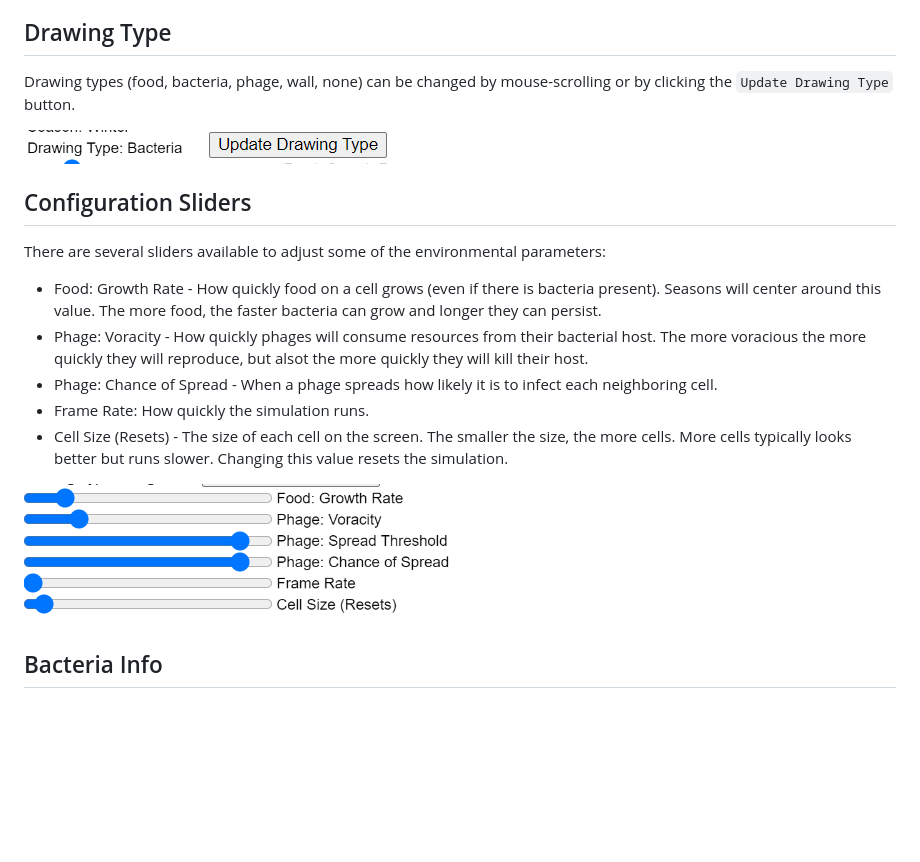
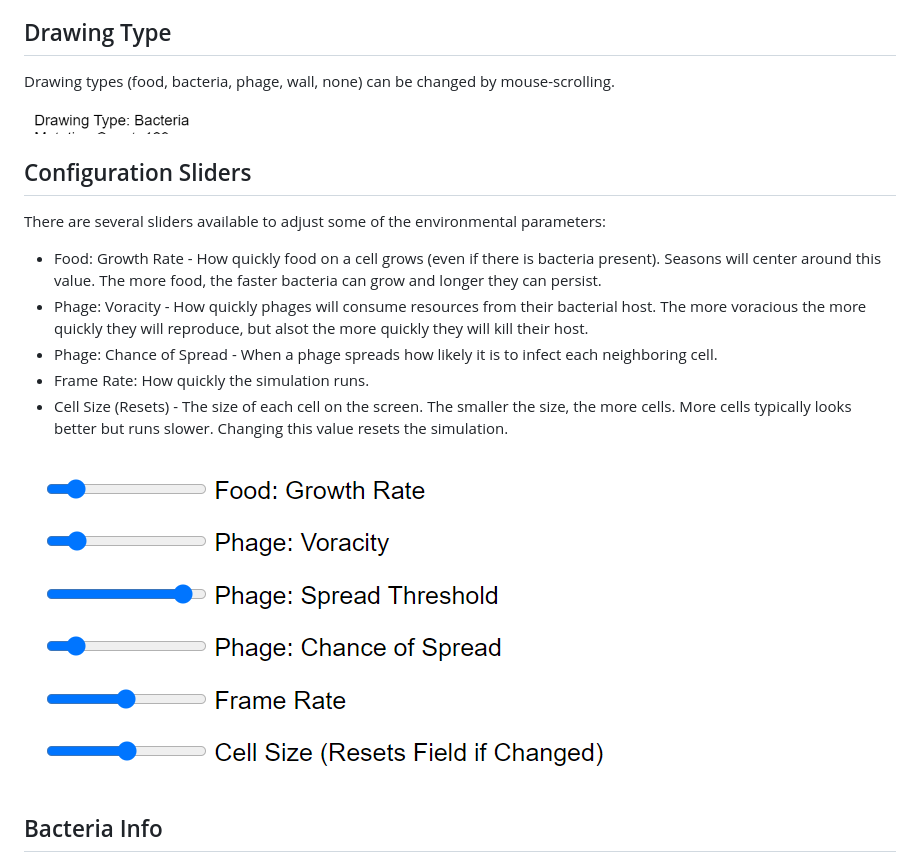
Before and after one commit to mkrauklis/MicroAutomata, a Markdown page: README.md, the part around the change. Rendered like a GitHub page; pictures changed too: README_MEDIA/configuration_sliders.png, README_MEDIA/drawing_type.png; blank space fills up the shorter version.

```diff
--- a/README.md
+++ b/README.md
@@ -42,7 +42,7 @@ Walls cannot be traversed by bacteria nor phage, however a diagional gap can pot
 The simulation will oscilate through sinoidal seasons centered around the `Food: Growth Rate` slider. Summer has the most abundant food while winter has the least.
 
 ## Drawing Type
-Drawing types (food, bacteria, phage, wall, none) can be changed by mouse-scrolling or by clicking the `Update Drawing Type` button.
+Drawing types (food, bacteria, phage, wall, none) can be changed by mouse-scrolling.
 
 ![Drawing Types](README_MEDIA/drawing_type.png)
 
```
Also changed, not shown: 2 other files.
